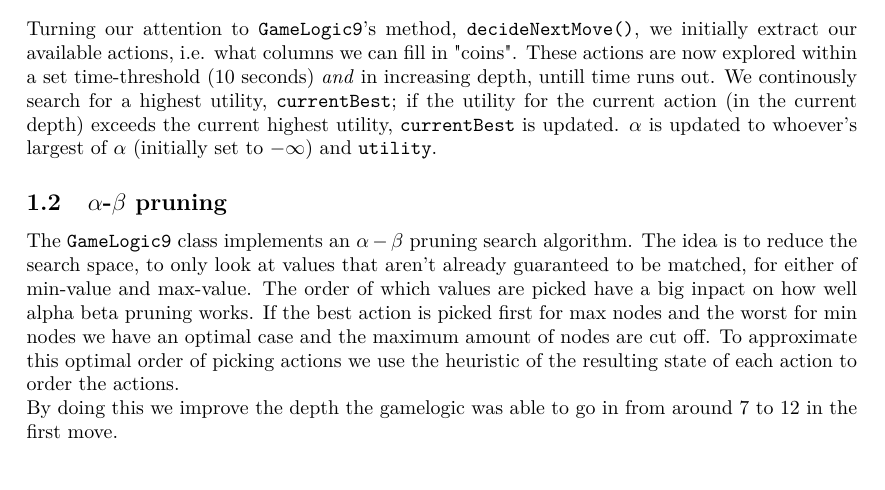
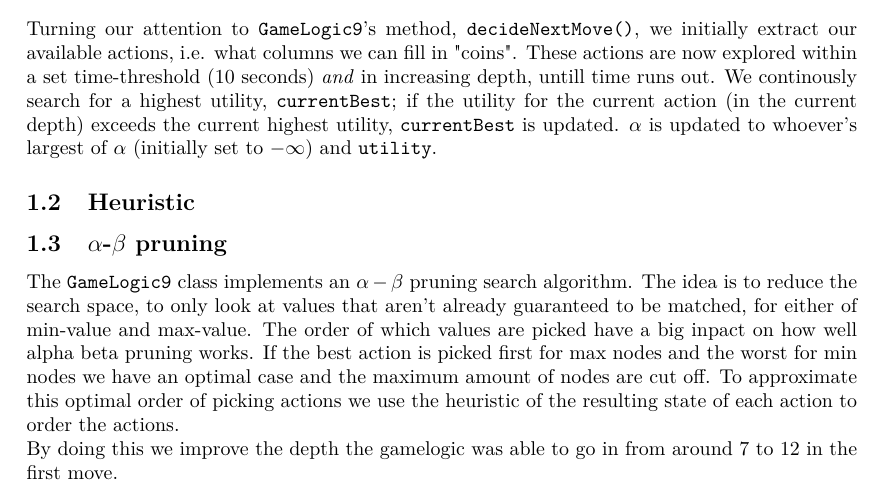
Before and after one commit to Awia00/Intelligent-Systems-Programming, a LaTeX document (Projects/Project1/Report/Report.tex, which reads Projects/Project1/Report/matter.tex): part of page 2 of 2, cut so that both start at the same text. Compiled offline with pdfLaTeX.

```diff
--- a/Projects/Project1/Report/matter.tex
+++ b/Projects/Project1/Report/matter.tex
@@ -20,6 +20,7 @@
 Turning our attention to \texttt{GameLogic9}'s method, \texttt{decideNextMove()}, we initially extract our available actions, i.e. what columns we can fill in "coins". These actions are now explored within a set time-threshold (10 seconds) \textit{and} in increasing depth, untill time runs out. We continously search for a highest utility, \texttt{currentBest}; if the utility for the current action (in the current depth) exceeds the current highest utility, \texttt{currentBest} is updated. $\alpha$ is updated to whoever's largest of $\alpha$ (initially set to $-\infty$) and \texttt{utility}.
 
 
+\subsection{Heuristic}
 
 
 \subsection{$\alpha$-$\beta$ pruning}
```
